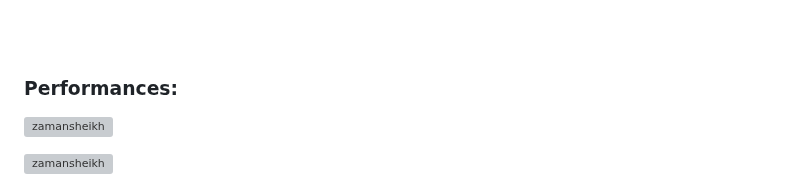
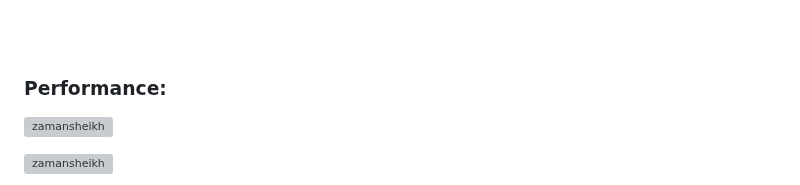
Before and after one commit to zamansheikh/zamansheikh, a Markdown page: README.md, the part around one of its changes. Rendered like a GitHub page; grey boxes are pictures that could not be loaded.

```diff
--- a/README.md
+++ b/README.md
@@ -46,7 +46,7 @@
 <h3 align="left">Support:</h3>
 <p><a href="https://www.buymeacoffee.com/zamansheikh"> <img align="left" src="https://cdn.buymeacoffee.com/buttons/v2/default-yellow.png" height="50" width="210" alt="zamansheikh" /></a><a href="https://ko-fi.com/zamansheikh"> <img align="left" src="https://cdn.ko-fi.com/cdn/kofi3.png?v=3" height="50" width="210" alt="zamansheikh" /></a></p><br><br>
 </br>
-<h3 align="left">Performances:</h3>
+<h3 align="left">Performance:</h3>
 <p><img align="center" src="https://github-readme-stats.vercel.app/api?username=zamansheikh&show_icons=true&locale=en" alt="zamansheikh" /></p>
 <p><img align="center" src="https://github-readme-streak-stats.herokuapp.com/?user=zamansheikh&" alt="zamansheikh" /></p>
 <p><img align="center" src="https://github-readme-stats.vercel.app/api/top-langs?username=zamansheikh&show_icons=true&locale=en&layout=compact" alt="zamansheikh" /></p>
```
Also changed, not shown: other parts of README.md (+2 -2 lines).
